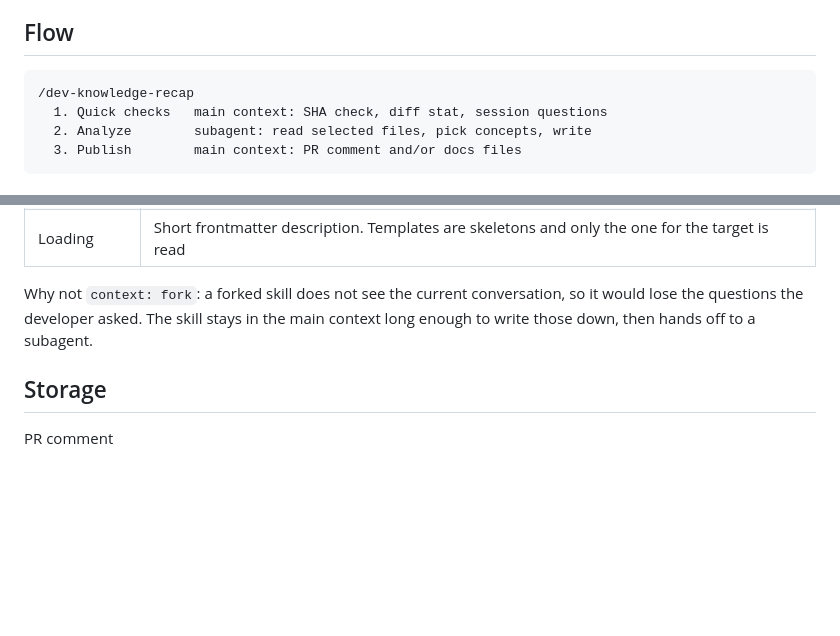
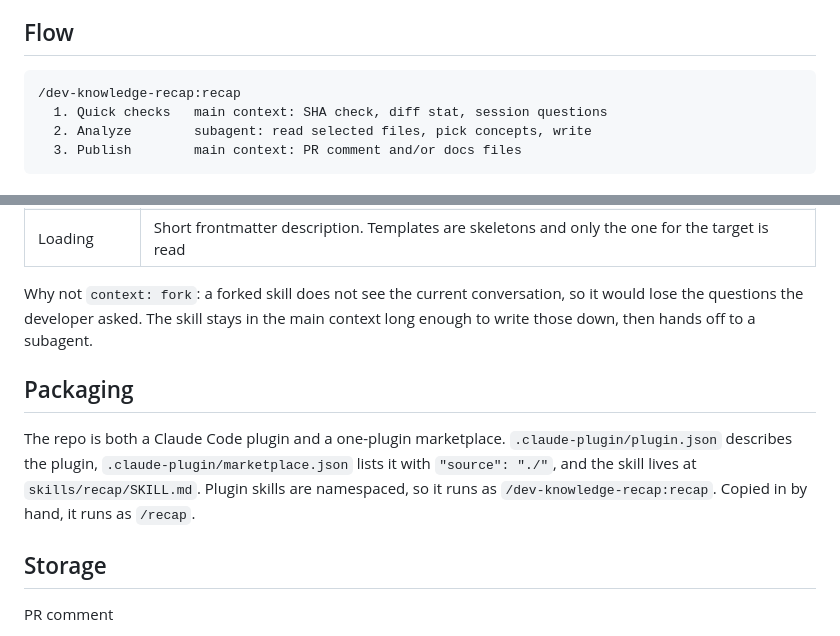
Before and after one commit to kimjungminn24/dev-knowledge-recap, a Markdown page: docs/DESIGN.md, 2 parts joined by grey strips. Rendered like a GitHub page; blank space fills up the shorter version.

````diff
--- a/docs/DESIGN.md
+++ b/docs/DESIGN.md
@@ -30,7 +30,7 @@ Each note points back to the code with a single file line.
 ## Flow
 
 ```
-/dev-knowledge-recap
+/dev-knowledge-recap:recap
   1. Quick checks   main context: SHA check, diff stat, session questions
   2. Analyze        subagent: read selected files, pick concepts, write
   3. Publish        main context: PR comment and/or docs files
@@ -112,6 +112,13 @@ and a large game feature diff went past 15k. Reading the diff is the main cost,
 Why not `context: fork`: a forked skill does not see the current conversation, so it would lose the questions
 the developer asked. The skill stays in the main context long enough to write those down, then hands off to a subagent.
 
+## Packaging
+
+The repo is both a Claude Code plugin and a one-plugin marketplace.
+`.claude-plugin/plugin.json` describes the plugin, `.claude-plugin/marketplace.json` lists it with `"source": "./"`,
+and the skill lives at `skills/recap/SKILL.md`. Plugin skills are namespaced, so it runs as `/dev-knowledge-recap:recap`.
+Copied in by hand, it runs as `/recap`.
+
 ## Storage
 
 PR comment
````
Also changed, not shown: README.md (+23 -9 lines), skills/recap/SKILL.md (renamed from skills/dev-knowledge-recap/SKILL.md, +3 -3 lines), .claude-plugin/icon.png (added), 8 other files.
